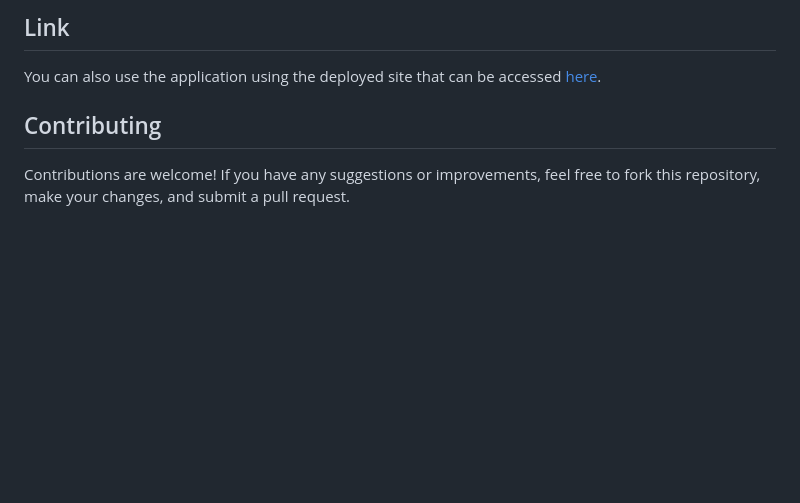
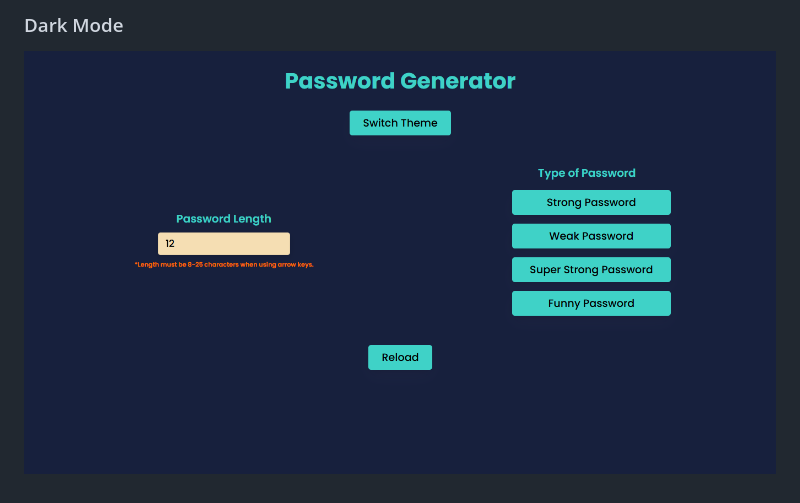
Before and after one commit to Preritmujoo/Password-Generator, a Markdown page: readme.md, the part around the change printed below. GitHub-like rendering; pictures changed too: images/Dark-mode.png (added); blank space fills up the shorter version.

```diff
--- a/readme.md
+++ b/readme.md
@@ -74,8 +69,3 @@ Password-Generator/
 
-## Link
-You can also use the application using the deployed site that can be accessed [here](https://password-generator-110.netlify.app/).
-
-
-## Contributing
-
-Contributions are welcome! If you have any suggestions or improvements, feel free to fork this repository, make your changes, and submit a pull request.
+### Dark Mode
+![Dark Mode](images/Dark-mode.png)
```
Also changed, not shown: other parts of readme.md (+44 -49 lines), images/Light-mode.png (added), 4 other files.
